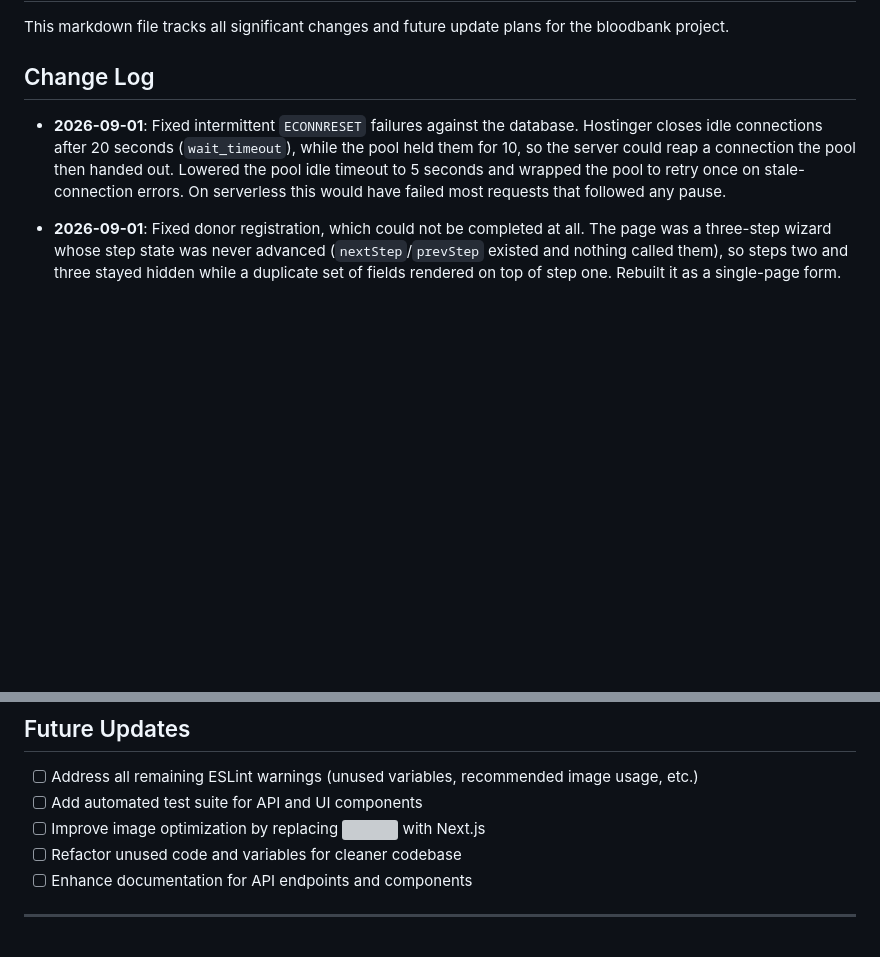
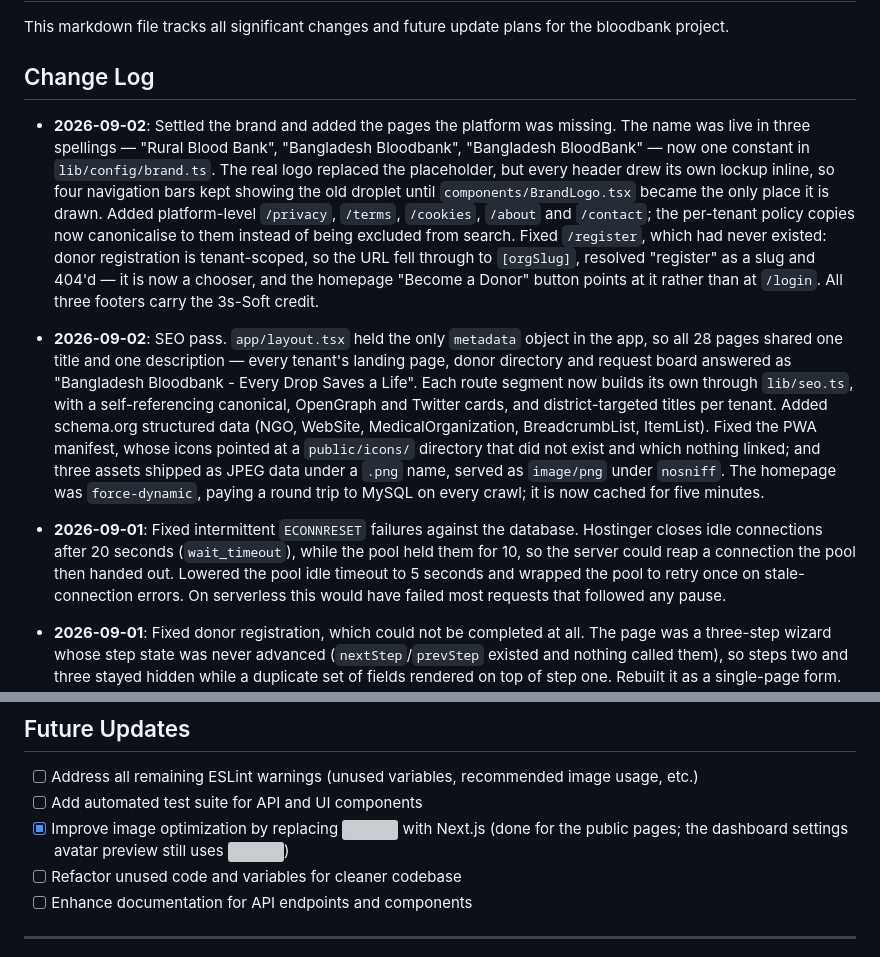
Before and after one commit to 3s-Soft/bloodbank, a Markdown page: CHANGELOG.md, 2 parts joined by grey strips. GitHub-like rendering; blank space fills up the shorter version; grey boxes are pictures that could not be loaded.

Commit message:
docs: changelog entries for the SEO and brand releases
Co-Authored-By: Claude Opus 5 <noreply@anthropic.com>

```diff
--- a/CHANGELOG.md
+++ b/CHANGELOG.md
@@ -4,6 +4,8 @@ This markdown file tracks all significant changes and future update plans for th
 
 ## Change Log
 
+- **2026-09-02**: Settled the brand and added the pages the platform was missing. The name was live in three spellings — "Rural Blood Bank", "Bangladesh Bloodbank", "Bangladesh BloodBank" — now one constant in `lib/config/brand.ts`. The real logo replaced the placeholder, but every header drew its own lockup inline, so four navigation bars kept showing the old droplet until `components/BrandLogo.tsx` became the only place it is drawn. Added platform-level `/privacy`, `/terms`, `/cookies`, `/about` and `/contact`; the per-tenant policy copies now canonicalise to them instead of being excluded from search. Fixed `/register`, which had never existed: donor registration is tenant-scoped, so the URL fell through to `[orgSlug]`, resolved "register" as a slug and 404'd — it is now a chooser, and the homepage "Become a Donor" button points at it rather than at `/login`. All three footers carry the 3s-Soft credit.
+- **2026-09-02**: SEO pass. `app/layout.tsx` held the only `metadata` object in the app, so all 28 pages shared one title and one description — every tenant's landing page, donor directory and request board answered as "Bangladesh Bloodbank - Every Drop Saves a Life". Each route segment now builds its own through `lib/seo.ts`, with a self-referencing canonical, OpenGraph and Twitter cards, and district-targeted titles per tenant. Added schema.org structured data (NGO, WebSite, MedicalOrganization, BreadcrumbList, ItemList). Fixed the PWA manifest, whose icons pointed at a `public/icons/` directory that did not exist and which nothing linked; and three assets shipped as JPEG data under a `.png` name, served as `image/png` under `nosniff`. The homepage was `force-dynamic`, paying a round trip to MySQL on every crawl; it is now cached for five minutes.
 - **2026-09-01**: Fixed intermittent `ECONNRESET` failures against the database. Hostinger closes idle connections after 20 seconds (`wait_timeout`), while the pool held them for 10, so the server could reap a connection the pool then handed out. Lowered the pool idle timeout to 5 seconds and wrapped the pool to retry once on stale-connection errors. On serverless this would have failed most requests that followed any pause.
 - **2026-09-01**: Fixed donor registration, which could not be completed at all. The page was a three-step wizard whose step state was never advanced (`nextStep`/`prevStep` existed and nothing called them), so steps two and three stayed hidden while a duplicate set of fields rendered on top of step one. Rebuilt it as a single-page form. Also fixed the validation contract it fed: optional fields submitted as empty strings were rejected (an empty date coerced to Invalid Date, an empty password failed the length check), so any registration leaving the password or last-donation blank returned 400; and the client schema collected age and gender that no column stores, with a password minimum that disagreed with the server's.
 - **2026-09-01**: Production hardening. Added security headers (CSP, HSTS, frame/sniff/referrer/permissions policies) and `no-store` on API responses; rate limiting on public write endpoints; failed-login throttling; a `/api/health` endpoint; a destructive-seed safety guard; and a 32-check end-to-end smoke suite (`npm run smoke`). Raised the password minimum to 8 characters. Fixed two performance defects: the organization analytics endpoint fetched every donor and request to display five of each, and recording a donation scanned a donor's full history to read back one row.
@@ -15,7 +17,7 @@ This markdown file tracks all significant changes and future update plans for th
 
 - [ ] Address all remaining ESLint warnings (unused variables, recommended image usage, etc.)
 - [ ] Add automated test suite for API and UI components
-- [ ] Improve image optimization by replacing <img> with Next.js <Image />
+- [x] Improve image optimization by replacing <img> with Next.js <Image /> (done for the public pages; the dashboard settings avatar preview still uses <img>)
 - [ ] Refactor unused code and variables for cleaner codebase
 - [ ] Enhance documentation for API endpoints and components
 
```
